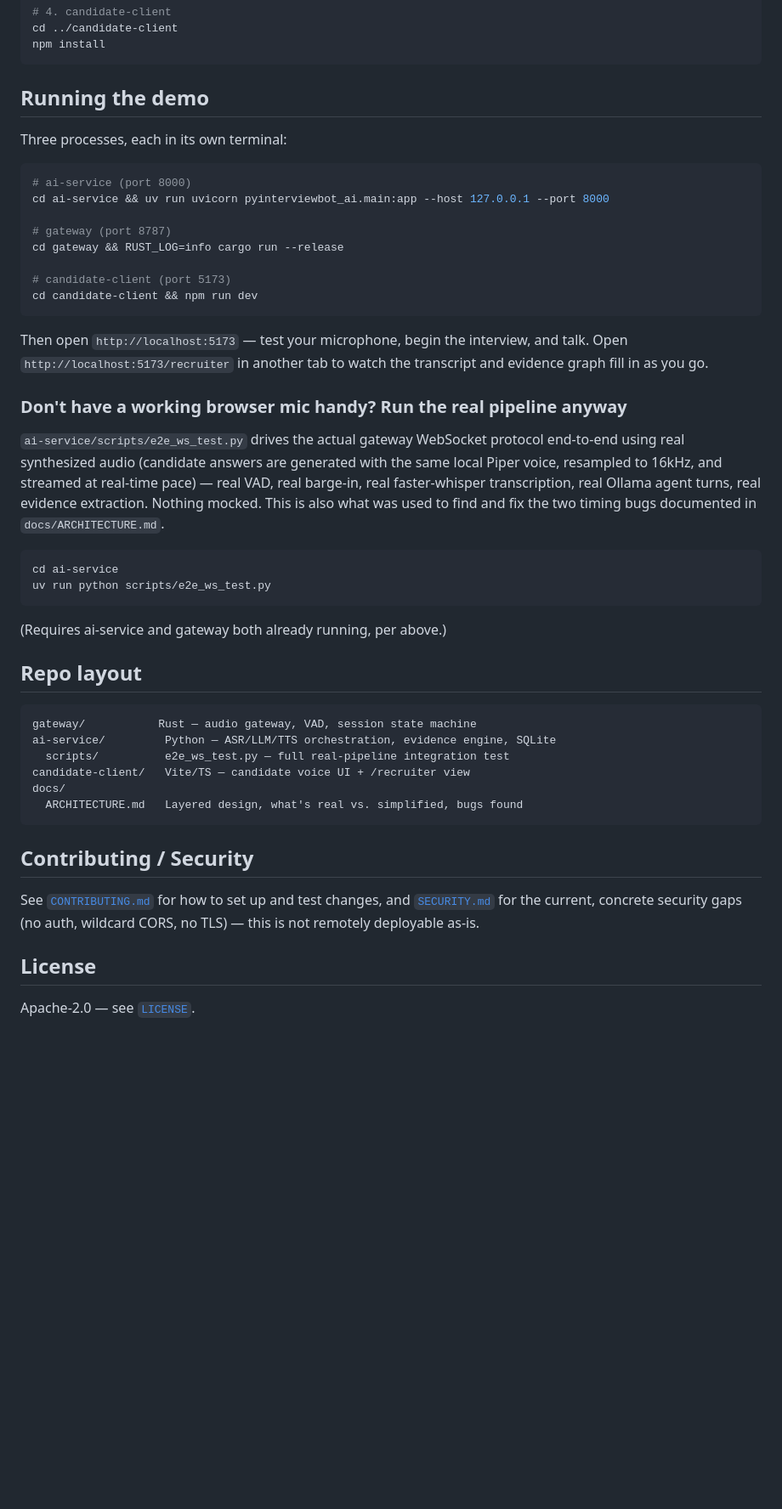
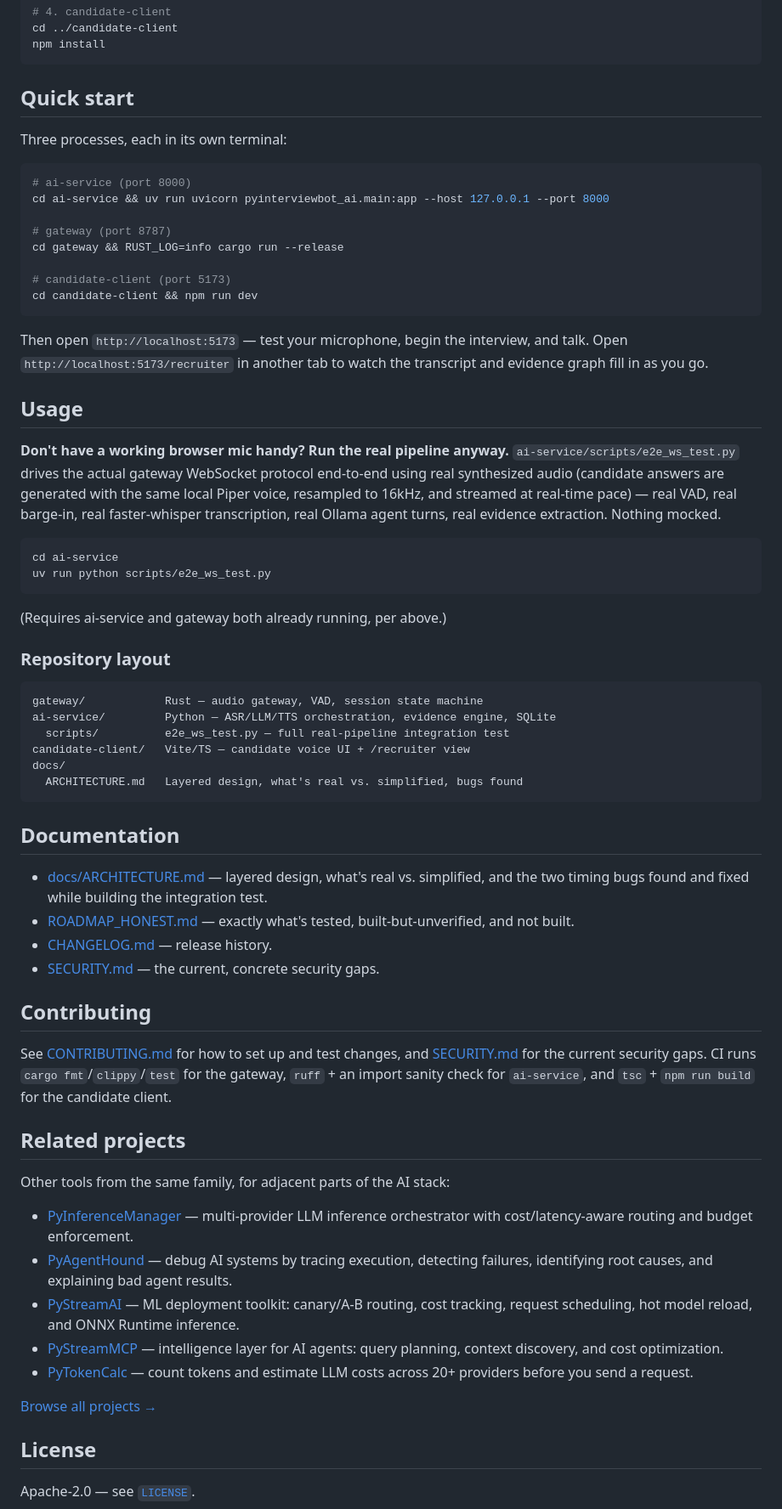
Before and after one commit to Mullassery/PyInterviewBot, a Markdown page: README.md, the part around one of its changes. Shown at 85% size. GitHub-like rendering; blank space fills up the shorter version.

````diff
--- a/README.md
+++ b/README.md
@@ -76,7 +100,7 @@ cd ../candidate-client
 npm install
 ```
 
-## Running the demo
+## Quick start
 
 Three processes, each in its own terminal:
 
@@ -91,19 +115,18 @@ cd gateway && RUST_LOG=info cargo run --release
 cd candidate-client && npm run dev
 ```
 
-Then open `http://localhost:5173` — test your microphone, begin the
-interview, and talk. Open `http://localhost:5173/recruiter` in another tab
-to watch the transcript and evidence graph fill in as you go.
+Then open `http://localhost:5173` — test your microphone, begin the interview, and talk.
+Open `http://localhost:5173/recruiter` in another tab to watch the transcript and evidence
+graph fill in as you go.
 
-### Don't have a working browser mic handy? Run the real pipeline anyway
+## Usage
 
-`ai-service/scripts/e2e_ws_test.py` drives the actual gateway WebSocket
-protocol end-to-end using real synthesized audio (candidate answers are
-generated with the same local Piper voice, resampled to 16kHz, and streamed
-at real-time pace) — real VAD, real barge-in, real faster-whisper
-transcription, real Ollama agent turns, real evidence extraction. Nothing
-mocked. This is also what was used to find and fix the two timing bugs
-documented in `docs/ARCHITECTURE.md`.
+**Don't have a working browser mic handy? Run the real pipeline anyway.**
+`ai-service/scripts/e2e_ws_test.py` drives the actual gateway WebSocket protocol
+end-to-end using real synthesized audio (candidate answers are generated with the same
+local Piper voice, resampled to 16kHz, and streamed at real-time pace) — real VAD, real
+barge-in, real faster-whisper transcription, real Ollama agent turns, real evidence
+extraction. Nothing mocked.
 
 ```bash
 cd ai-service
@@ -112,10 +135,10 @@ uv run python scripts/e2e_ws_test.py
 
 (Requires ai-service and gateway both already running, per above.)
 
-## Repo layout
+### Repository layout
 
 ```
-gateway/           Rust — audio gateway, VAD, session state machine
+gateway/            Rust — audio gateway, VAD, session state machine
 ai-service/         Python — ASR/LLM/TTS orchestration, evidence engine, SQLite
   scripts/          e2e_ws_test.py — full real-pipeline integration test
 candidate-client/   Vite/TS — candidate voice UI + /recruiter view
@@ -123,12 +146,33 @@ docs/
   ARCHITECTURE.md   Layered design, what's real vs. simplified, bugs found
 ```
 
-## Contributing / Security
+## Documentation
 
-See [`CONTRIBUTING.md`](CONTRIBUTING.md) for how to set up and test
-changes, and [`SECURITY.md`](SECURITY.md) for the current, concrete
-security gaps (no auth, wildcard CORS, no TLS) — this is not remotely
-deployable as-is.
+- [docs/ARCHITECTURE.md](docs/ARCHITECTURE.md) — layered design, what's real vs. simplified,
+  and the two timing bugs found and fixed while building the integration test.
+- [ROADMAP_HONEST.md](ROADMAP_HONEST.md) — exactly what's tested, built-but-unverified, and
+  not built.
+- [CHANGELOG.md](CHANGELOG.md) — release history.
+- [SECURITY.md](SECURITY.md) — the current, concrete security gaps.
+
+## Contributing
+
+See [CONTRIBUTING.md](CONTRIBUTING.md) for how to set up and test changes, and
+[SECURITY.md](SECURITY.md) for the current security gaps. CI runs `cargo fmt`/`clippy`/`test`
+for the gateway, `ruff` + an import sanity check for `ai-service`, and `tsc` + `npm run
+build` for the candidate client.
+
+## Related projects
+
+Other tools from the same family, for adjacent parts of the AI stack:
+
+- [PyInferenceManager](https://github.com/Mullassery/PyInferenceManager) — multi-provider LLM inference orchestrator with cost/latency-aware routing and budget enforcement.
+- [PyAgentHound](https://github.com/Mullassery/PyAgentHound) — debug AI systems by tracing execution, detecting failures, identifying root causes, and explaining bad agent results.
+- [PyStreamAI](https://github.com/Mullassery/PyStreamAI) — ML deployment toolkit: canary/A-B routing, cost tracking, request scheduling, hot model reload, and ONNX Runtime inference.
+- [PyStreamMCP](https://github.com/Mullassery/PyStreamMCP) — intelligence layer for AI agents: query planning, context discovery, and cost optimization.
+- [PyTokenCalc](https://github.com/Mullassery/PyTokenCalc) — count tokens and estimate LLM costs across 20+ providers before you send a request.
+
+[Browse all projects →](https://github.com/Mullassery?tab=repositories)
 
 ## License
 
````
Also changed, not shown: other parts of README.md (+62 -38 lines).
